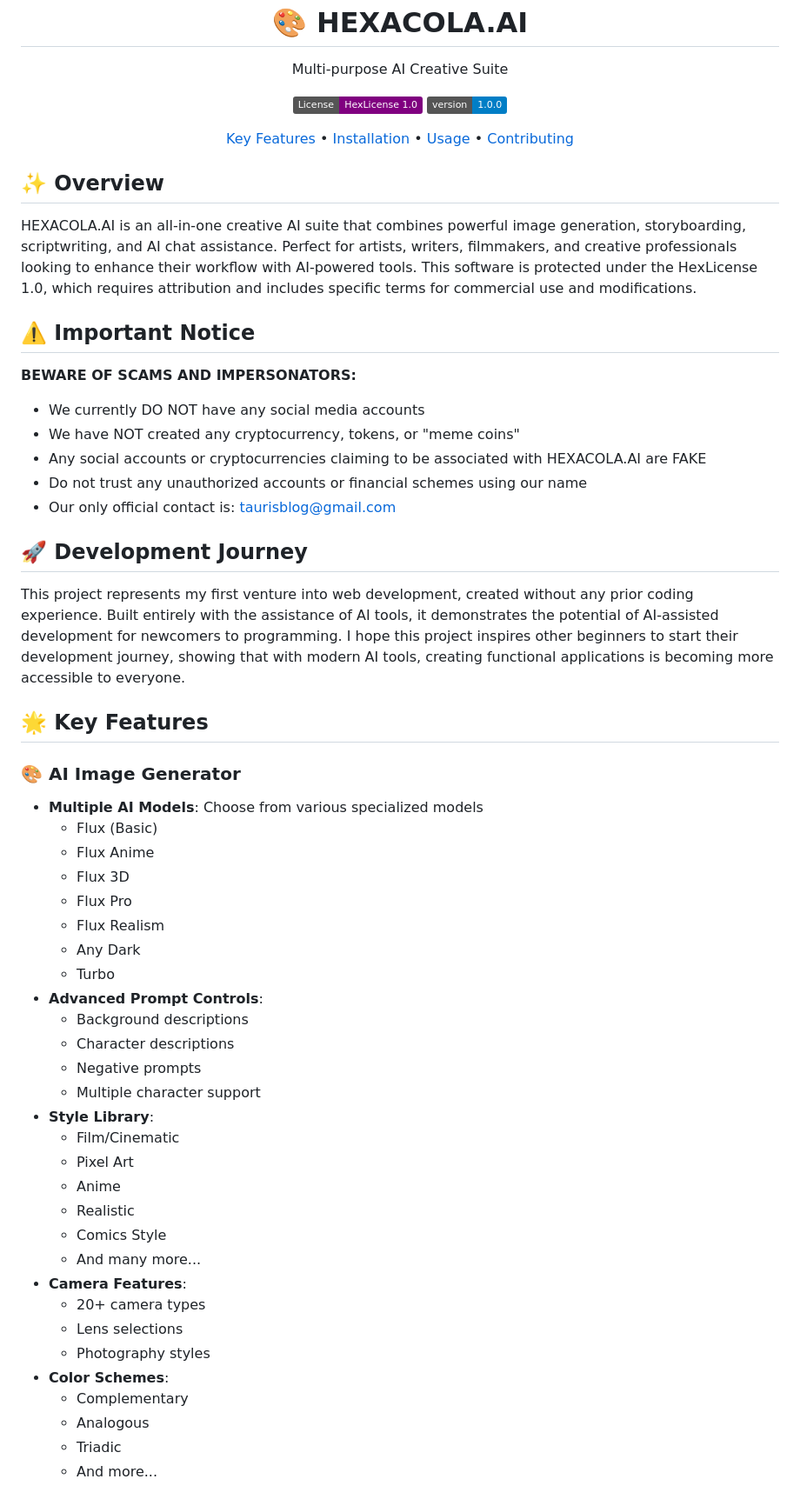
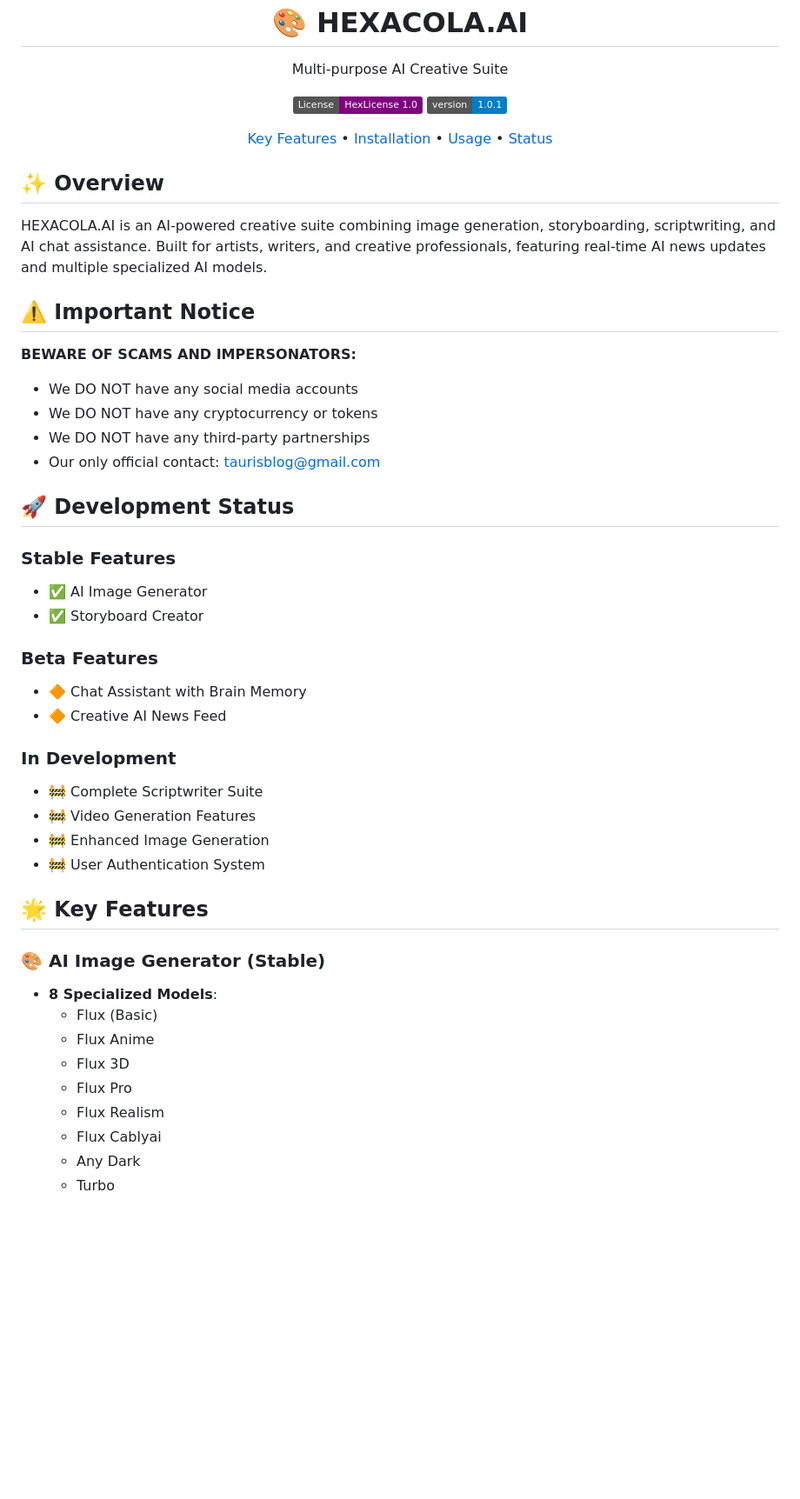
Before and after one commit to hexacola/hexacola.ai, a Markdown page: README.md, the part around the change printed below. Shown: that part at 87% size. Drawn GitHub-style; badges without logos; blank space fills up the shorter version.

```diff
--- a/README.md
+++ b/README.md
@@ -3,63 +3,54 @@
   <p>Multi-purpose AI Creative Suite</p>
 
   [![License: HexLicense](https://img.shields.io/badge/License-HexLicense%201.0-purple.svg)](./LICENSE)
-  ![Version](https://img.shields.io/badge/version-1.0.0-blue)
+  ![Version](https://img.shields.io/badge/version-1.0.1-blue)
 
   <p>
     <a href="#key-features">Key Features</a> •
     <a href="#installation">Installation</a> •
     <a href="#usage">Usage</a> •
-    <a href="#contributing">Contributing</a>
+    <a href="#development-status">Status</a>
   </p>
 </div>
 
 ## ✨ Overview
 
-HEXACOLA.AI is an all-in-one creative AI suite that combines powerful image generation, storyboarding, scriptwriting, and AI chat assistance. Perfect for artists, writers, filmmakers, and creative professionals looking to enhance their workflow with AI-powered tools. This software is protected under the HexLicense 1.0, which requires attribution and includes specific terms for commercial use and modifications.
+HEXACOLA.AI is an AI-powered creative suite combining image generation, storyboarding, scriptwriting, and AI chat assistance. Built for artists, writers, and creative professionals, featuring real-time AI news updates and multiple specialized AI models.
 
 ## ⚠️ Important Notice
 
 **BEWARE OF SCAMS AND IMPERSONATORS:**
-- We currently DO NOT have any social media accounts
-- We have NOT created any cryptocurrency, tokens, or "meme coins"
-- Any social accounts or cryptocurrencies claiming to be associated with HEXACOLA.AI are FAKE
-- Do not trust any unauthorized accounts or financial schemes using our name
-- Our only official contact is: taurisblog@gmail.com
+- We DO NOT have any social media accounts
+- We DO NOT have any cryptocurrency or tokens
+- We DO NOT have any third-party partnerships
+- Our only official contact: taurisblog@gmail.com
 
-## 🚀 Development Journey
+## 🚀 Development Status
 
-This project represents my first venture into web development, created without any prior coding experience. Built entirely with the assistance of AI tools, it demonstrates the potential of AI-assisted development for newcomers to programming. I hope this project inspires other beginners to start their development journey, showing that with modern AI tools, creating functional applications is becoming more accessible to everyone.
+### Stable Features
+- ✅ AI Image Generator
+- ✅ Storyboard Creator
+
+### Beta Features
+- 🔶 Chat Assistant with Brain Memory
+- 🔶 Creative AI News Feed
+
+### In Development
+- 🚧 Complete Scriptwriter Suite
+- 🚧 Video Generation Features
+- 🚧 Enhanced Image Generation
+- 🚧 User Authentication System
 
 ## 🌟 Key Features
 
-### 🎨 AI Image Generator
-- **Multiple AI Models**: Choose from various specialized models
+### 🎨 AI Image Generator (Stable)
+- **8 Specialized Models**:
   - Flux (Basic)
   - Flux Anime
   - Flux 3D
   - Flux Pro
   - Flux Realism
+  - Flux Cablyai
   - Any Dark
   - Turbo
-- **Advanced Prompt Controls**:
-  - Background descriptions
-  - Character descriptions
-  - Negative prompts
-  - Multiple character support
-- **Style Library**:
-  - Film/Cinematic
-  - Pixel Art
-  - Anime
-  - Realistic
-  - Comics Style
-  - And many more...
-- **Camera Features**:
-  - 20+ camera types
-  - Lens selections
-  - Photography styles
-- **Color Schemes**:
-  - Complementary
-  - Analogous
-  - Triadic
-  - And more...
 
```
Also changed, not shown: other parts of README.md (+55 -102 lines).
